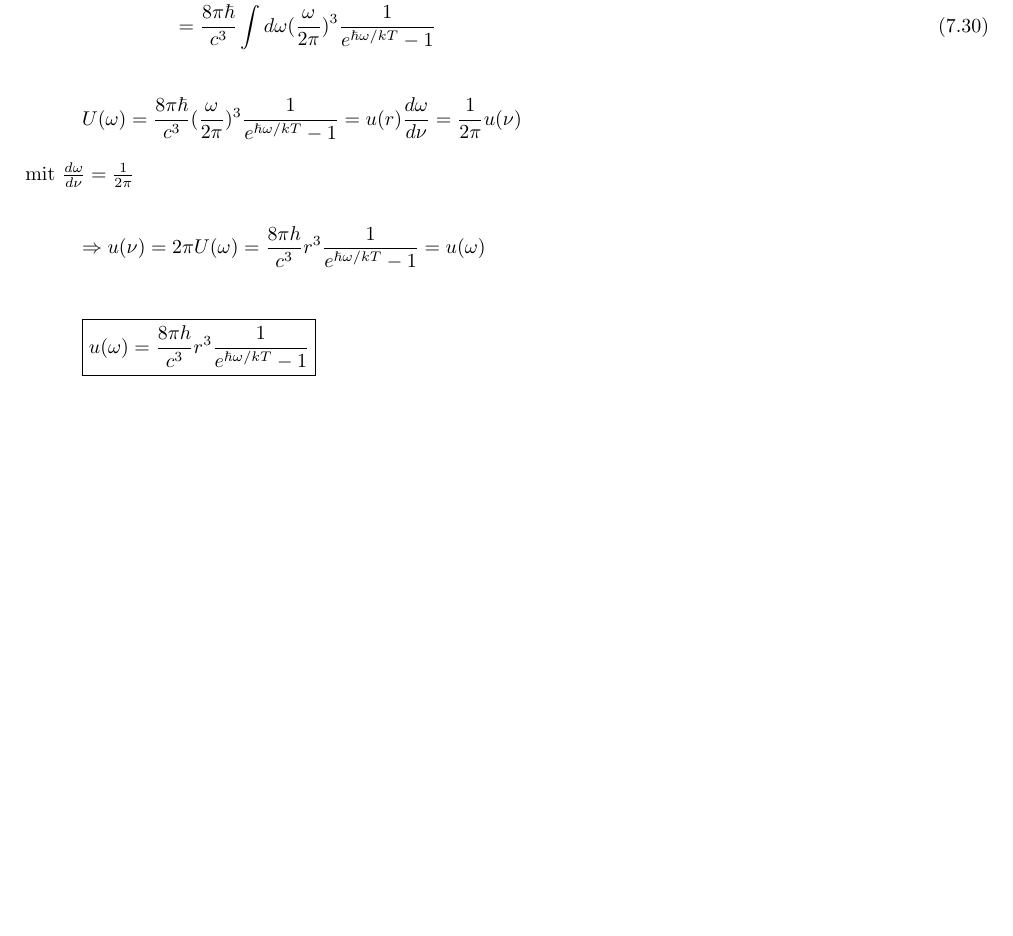
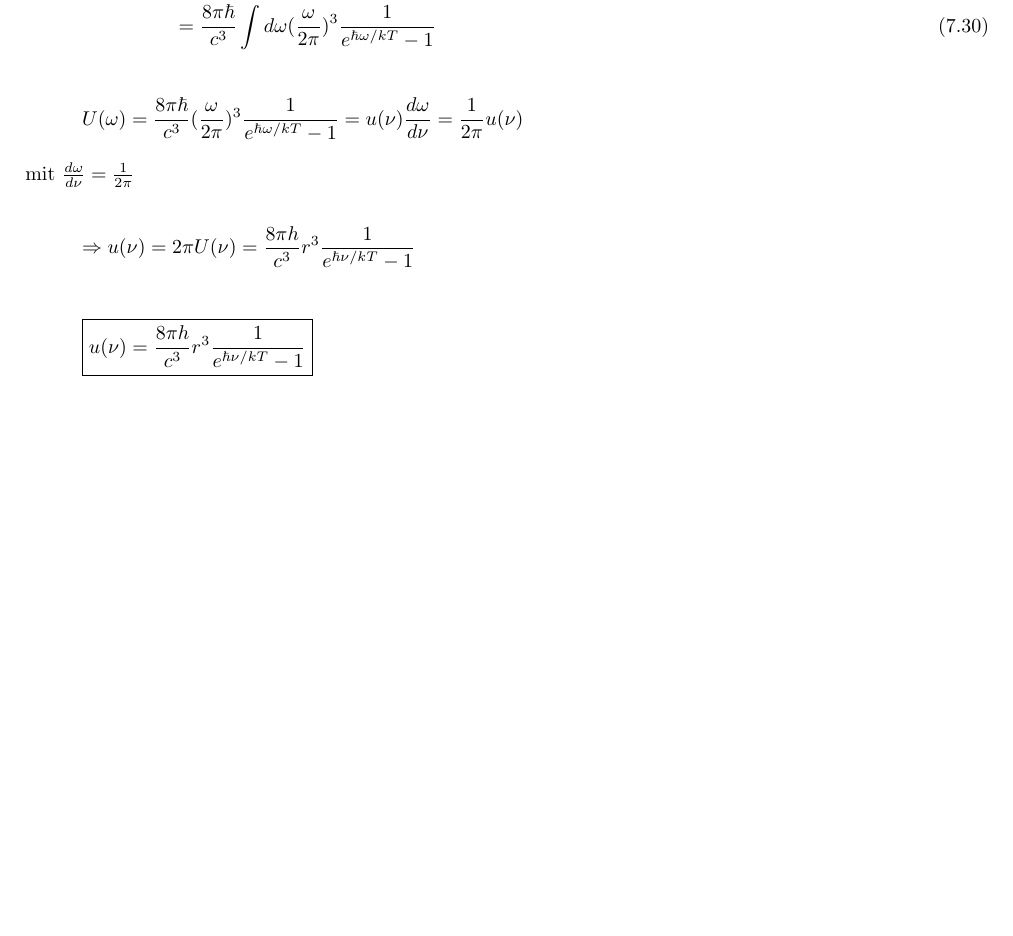
Before and after one commit to wernwa/qm2-ka-zeppenfeld-ws1011, a LaTeX book (vorles/kap07.tex): part of page 10 of 10, cut so that both start at the same text. Compiled offline with pdfLaTeX.

Commit message:
qm2 Vorlesung am 11.Feb.2011

```diff
--- a/vorles/kap07.tex
+++ b/vorles/kap07.tex
@@ -441,13 +441,13 @@ Energie im Strahlungsfeld pro Volumeneinheit
 \end{align}
 
 
-\[U(\omega) = \frac{8\pi\hbar}{c^3} (\frac{\omega}{2\pi})^3 \frac{1}{e^{\hbar\omega/kT}-1} = u(r) \frac{d\omega}{d\nu} = \frac{1}{2\pi}u(\nu) \]
+\[U(\omega) = \frac{8\pi\hbar}{c^3} (\frac{\omega}{2\pi})^3 \frac{1}{e^{\hbar\omega/kT}-1} = u(\nu) \frac{d\omega}{d\nu} = \frac{1}{2\pi}u(\nu) \]
 
 mit \(\frac{d\omega}{d\nu} = \frac{1}{2\pi}\)
 
-\[\Rightarrow u(\nu) = 2\pi U(\omega) = \frac{8\pi h}{c^3} r^3 \frac{1}{e^{\hbar\omega/kT}-1} = u(\omega) \]
+\[\Rightarrow u(\nu) = 2\pi U(\nu) = \frac{8\pi h}{c^3} r^3 \frac{1}{e^{\hbar\nu/kT}-1} \]
 
-\[\boxed{ u(\omega)= \frac{8\pi h}{c^3} r^3 \frac{1}{e^{\hbar\omega/kT}-1}  }  \]
+\[\boxed{ u(\nu)= \frac{8\pi h}{c^3} r^3 \frac{1}{e^{\hbar\nu/kT}-1}  }  \]
 
 
 
```
Also changed, not shown: vorles/kap07.pdf.
